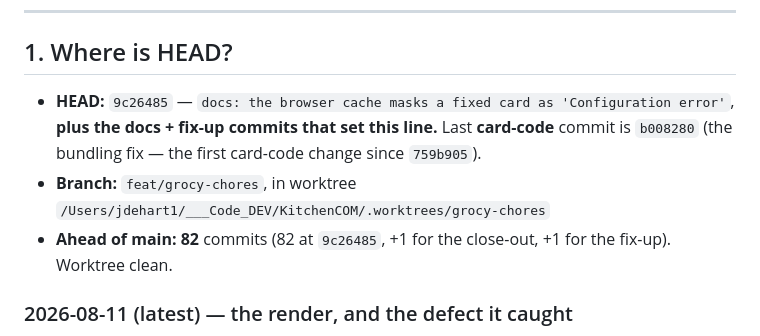
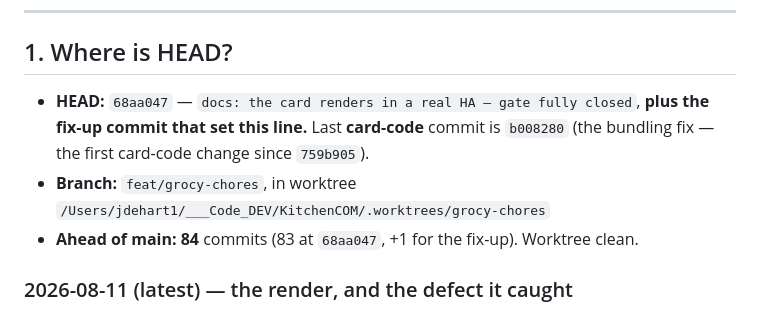
Before and after one commit to NewLexicon/KitcheCom, a Markdown page: docs/session-state/2026-07-02-grocy-food-slice1-ready-handoff.md, the part around the change. Drawn GitHub-style.

Commit message:
docs: cold-start sanity-check fix-ups (HEAD SHA + ahead count)
Co-Authored-By: Claude Opus 5 <noreply@anthropic.com>

```diff
--- a/docs/session-state/2026-07-02-grocy-food-slice1-ready-handoff.md
+++ b/docs/session-state/2026-07-02-grocy-food-slice1-ready-handoff.md
@@ -71,9 +71,9 @@ Both persist data in gitignored dirs, so teardown is safe. To rebuild the dev-HA
 
 ## 1. Where is HEAD?
 
-- **HEAD:** `9c26485` — `docs: the browser cache masks a fixed card as 'Configuration error'`, **plus the docs + fix-up commits that set this line.** Last **card-code** commit is `b008280` (the bundling fix — the first card-code change since `759b905`).
+- **HEAD:** `68aa047` — `docs: the card renders in a real HA — gate fully closed`, **plus the fix-up commit that set this line.** Last **card-code** commit is `b008280` (the bundling fix — the first card-code change since `759b905`).
 - **Branch:** `feat/grocy-chores`, in worktree `/Users/jdehart1/___Code_DEV/KitchenCOM/.worktrees/grocy-chores`
-- **Ahead of main:** **82** commits (82 at `9c26485`, +1 for the close-out, +1 for the fix-up). Worktree clean.
+- **Ahead of main:** **84** commits (83 at `68aa047`, +1 for the fix-up). Worktree clean.
 
 ### 2026-08-11 (latest) — the render, and the defect it caught
 - `9c26485` — the browser cache masks a fixed card as "Configuration error"; `frontend.js.modern` in the HA log is how to tell cache from code
```
